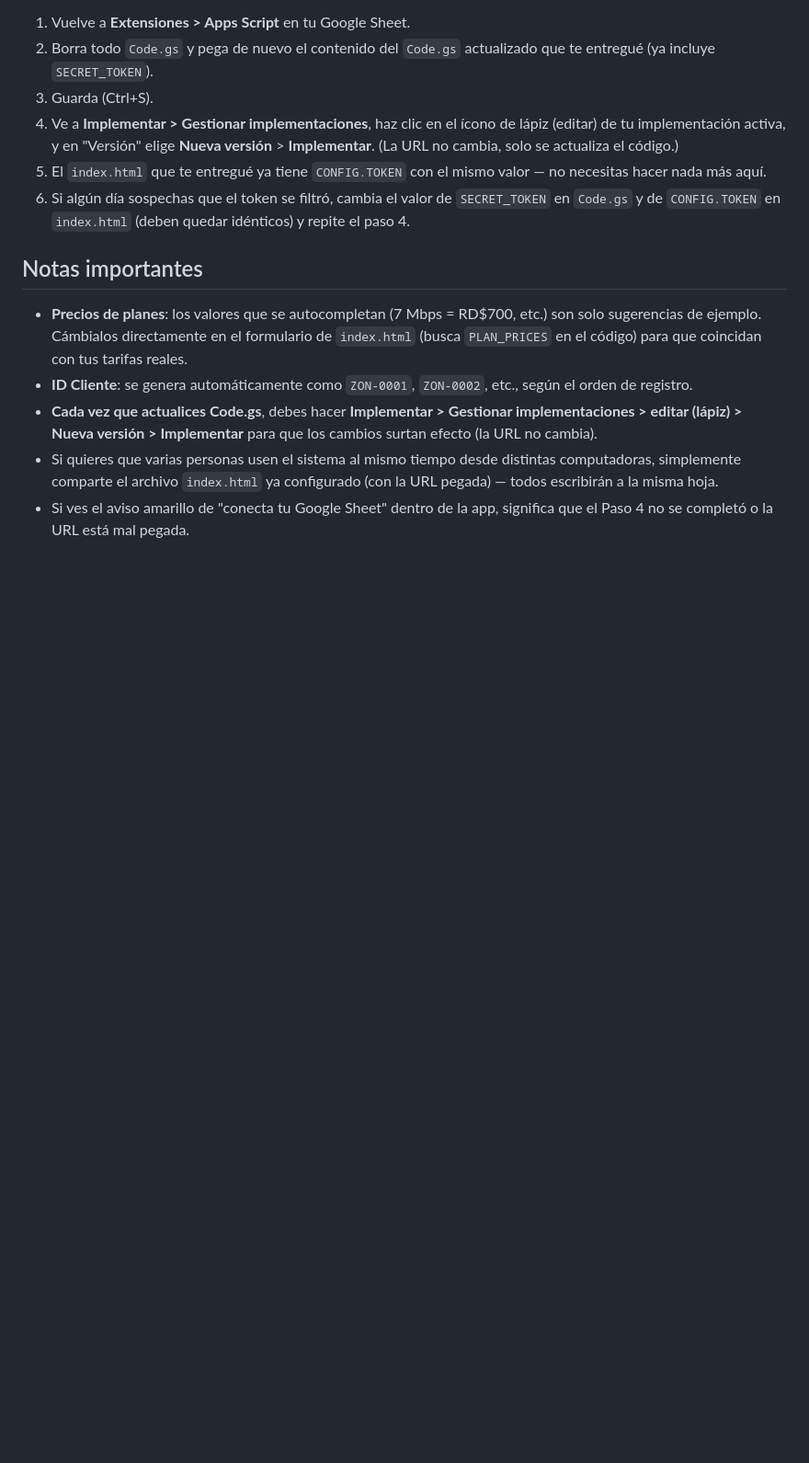
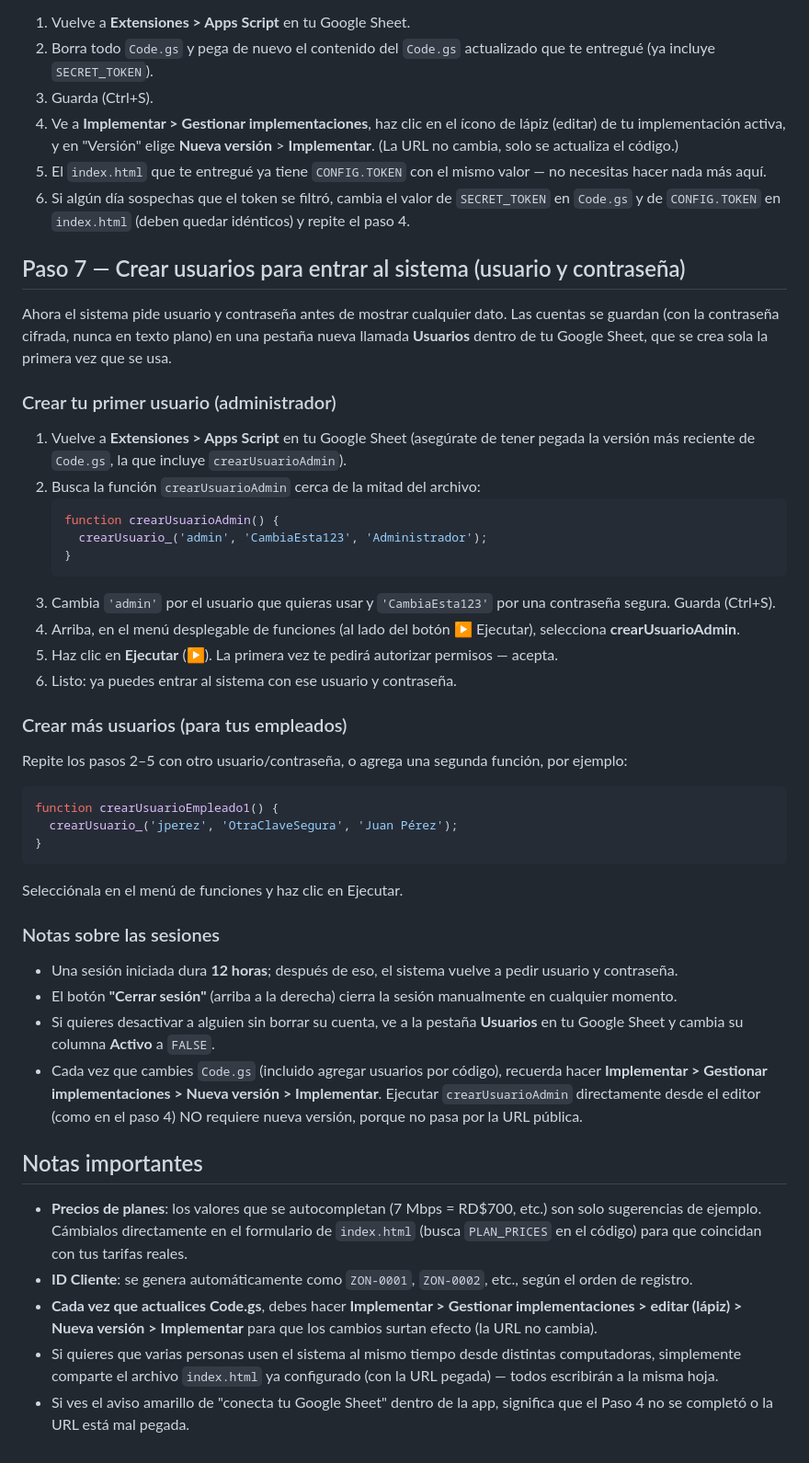
Before and after one commit to zonlinsuporte-hash/zonlin-crm, a Markdown page: SETUP.md, the part around the change. Shown at 92% size. Drawn GitHub-style; blank space fills up the shorter version.

Commit message:
Add user creation steps and session notes to SETUP.md
Added instructions for user creation and session management.

````diff
--- a/SETUP.md
+++ b/SETUP.md
@@ -61,6 +61,41 @@ Como vas a publicar `index.html` en GitHub (público), agregamos un **token secr
 5. El `index.html` que te entregué ya tiene `CONFIG.TOKEN` con el mismo valor — no necesitas hacer nada más aquí.
 6. Si algún día sospechas que el token se filtró, cambia el valor de `SECRET_TOKEN` en `Code.gs` y de `CONFIG.TOKEN` en `index.html` (deben quedar idénticos) y repite el paso 4.
 
+## Paso 7 — Crear usuarios para entrar al sistema (usuario y contraseña)
+
+Ahora el sistema pide usuario y contraseña antes de mostrar cualquier dato. Las cuentas se guardan (con la contraseña cifrada, nunca en texto plano) en una pestaña nueva llamada **Usuarios** dentro de tu Google Sheet, que se crea sola la primera vez que se usa.
+
+### Crear tu primer usuario (administrador)
+
+1. Vuelve a **Extensiones > Apps Script** en tu Google Sheet (asegúrate de tener pegada la versión más reciente de `Code.gs`, la que incluye `crearUsuarioAdmin`).
+2. Busca la función `crearUsuarioAdmin` cerca de la mitad del archivo:
+   ```js
+   function crearUsuarioAdmin() {
+     crearUsuario_('admin', 'CambiaEsta123', 'Administrador');
+   }
+   ```
+3. Cambia `'admin'` por el usuario que quieras usar y `'CambiaEsta123'` por una contraseña segura. Guarda (Ctrl+S).
+4. Arriba, en el menú desplegable de funciones (al lado del botón ▶ Ejecutar), selecciona **crearUsuarioAdmin**.
+5. Haz clic en **Ejecutar** (▶). La primera vez te pedirá autorizar permisos — acepta.
+6. Listo: ya puedes entrar al sistema con ese usuario y contraseña.
+
+### Crear más usuarios (para tus empleados)
+
+Repite los pasos 2–5 con otro usuario/contraseña, o agrega una segunda función, por ejemplo:
+```js
+function crearUsuarioEmpleado1() {
+  crearUsuario_('jperez', 'OtraClaveSegura', 'Juan Pérez');
+}
+```
+Selecciónala en el menú de funciones y haz clic en Ejecutar.
+
+### Notas sobre las sesiones
+
+- Una sesión iniciada dura **12 horas**; después de eso, el sistema vuelve a pedir usuario y contraseña.
+- El botón **"Cerrar sesión"** (arriba a la derecha) cierra la sesión manualmente en cualquier momento.
+- Si quieres desactivar a alguien sin borrar su cuenta, ve a la pestaña **Usuarios** en tu Google Sheet y cambia su columna **Activo** a `FALSE`.
+- Cada vez que cambies `Code.gs` (incluido agregar usuarios por código), recuerda hacer **Implementar > Gestionar implementaciones > Nueva versión > Implementar**. Ejecutar `crearUsuarioAdmin` directamente desde el editor (como en el paso 4) NO requiere nueva versión, porque no pasa por la URL pública.
+
 ## Notas importantes
 
 - **Precios de planes**: los valores que se autocompletan (7 Mbps = RD$700, etc.) son solo sugerencias de ejemplo. Cámbialos directamente en el formulario de `index.html` (busca `PLAN_PRICES` en el código) para que coincidan con tus tarifas reales.
````
